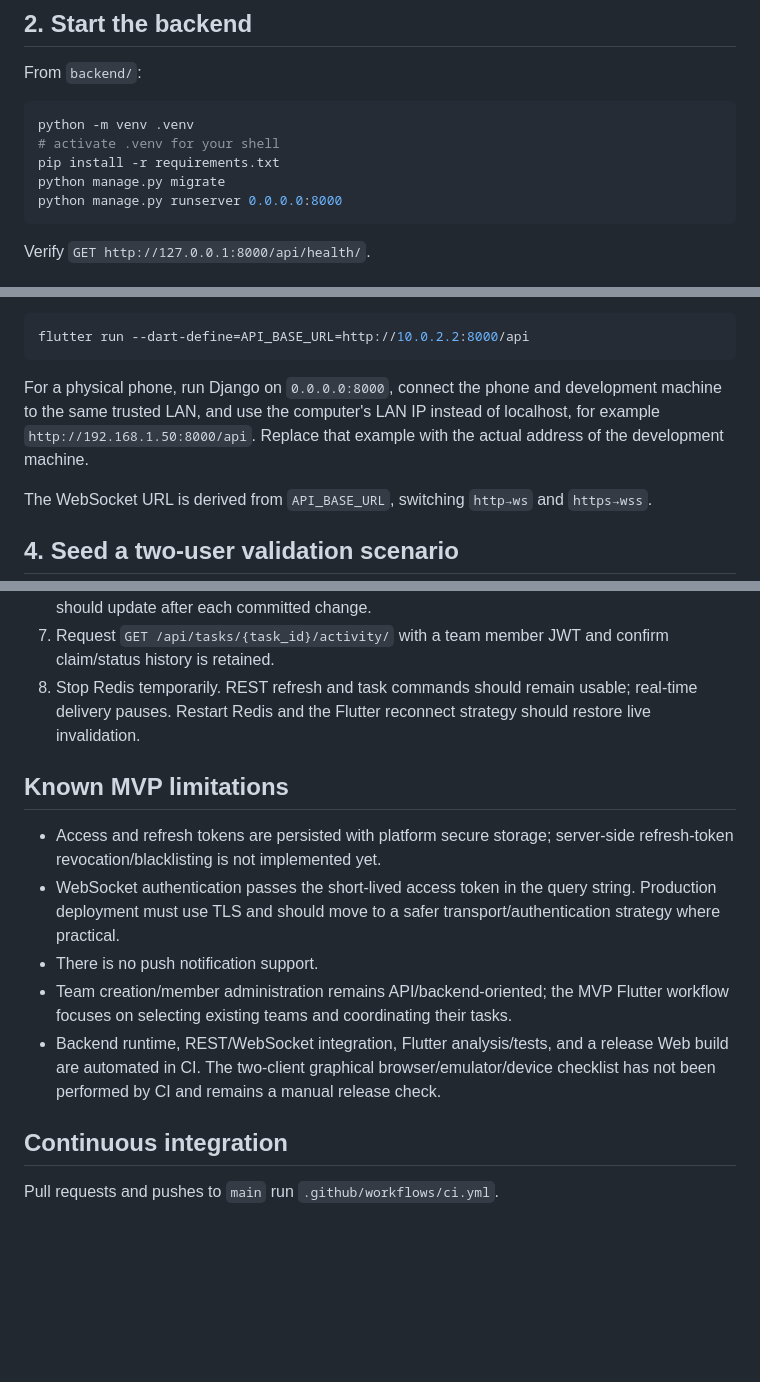
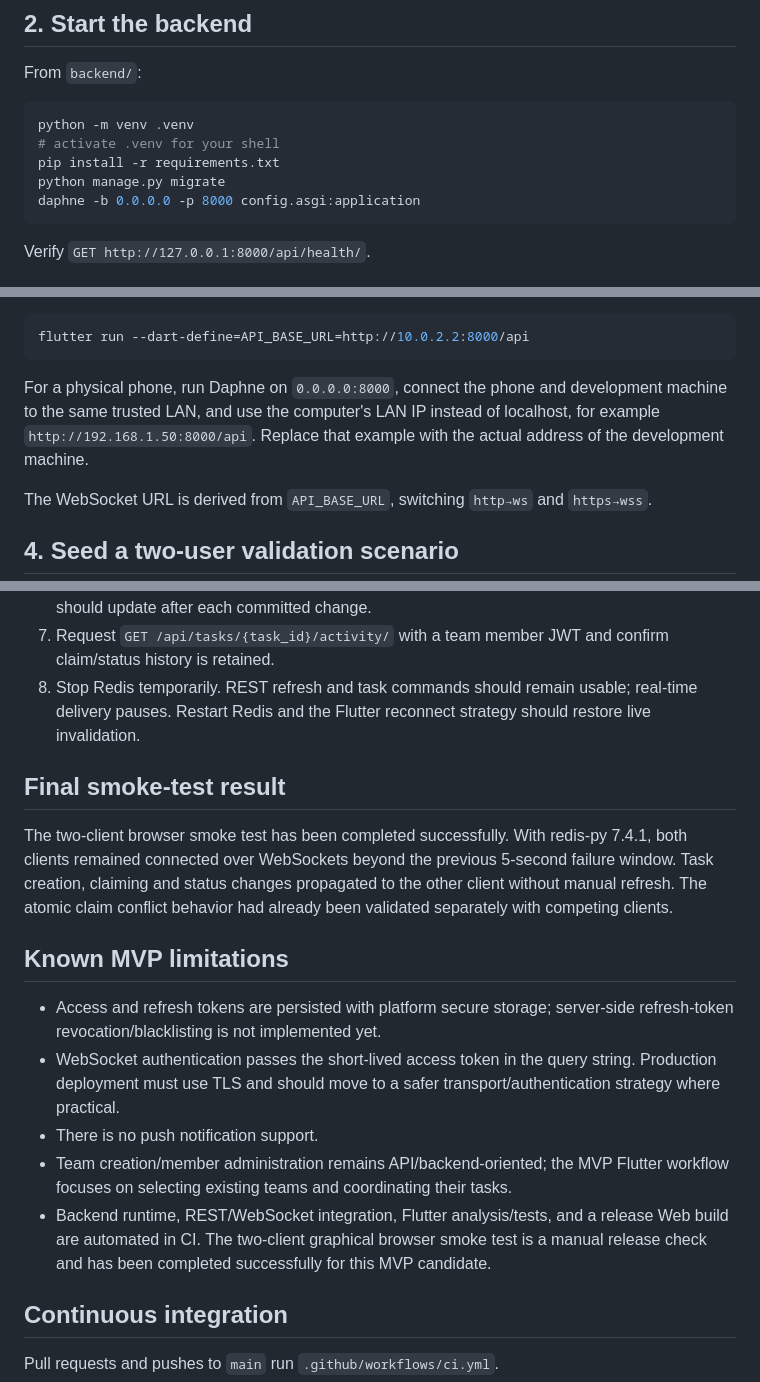
Before and after one commit to MirandaFrancoCBA/taskdev, a Markdown page: docs/DEVELOPMENT.md, 3 parts joined by grey strips. Drawn GitHub-style; blank space fills up the shorter version.

Commit message:
Use Daphne and record final smoke result

````diff
--- a/docs/DEVELOPMENT.md
+++ b/docs/DEVELOPMENT.md
@@ -27,7 +27,7 @@ python -m venv .venv
 # activate .venv for your shell
 pip install -r requirements.txt
 python manage.py migrate
-python manage.py runserver 0.0.0.0:8000
+daphne -b 0.0.0.0 -p 8000 config.asgi:application
 ```
 
 Verify `GET http://127.0.0.1:8000/api/health/`.
@@ -57,7 +57,7 @@ For the standard Android emulator use:
 flutter run --dart-define=API_BASE_URL=http://10.0.2.2:8000/api
 ```
 
-For a physical phone, run Django on `0.0.0.0:8000`, connect the phone and development machine to the same trusted LAN, and use the computer's LAN IP instead of localhost, for example `http://192.168.1.50:8000/api`. Replace that example with the actual address of the development machine.
+For a physical phone, run Daphne on `0.0.0.0:8000`, connect the phone and development machine to the same trusted LAN, and use the computer's LAN IP instead of localhost, for example `http://192.168.1.50:8000/api`. Replace that example with the actual address of the development machine.
 
 The WebSocket URL is derived from `API_BASE_URL`, switching `http→ws` and `https→wss`.
 
@@ -96,13 +96,17 @@ print("team", team.id, "coord", coord.id, "member", member.id)
 7. Request `GET /api/tasks/{task_id}/activity/` with a team member JWT and confirm claim/status history is retained.
 8. Stop Redis temporarily. REST refresh and task commands should remain usable; real-time delivery pauses. Restart Redis and the Flutter reconnect strategy should restore live invalidation.
 
+## Final smoke-test result
+
+The two-client browser smoke test has been completed successfully. With redis-py 7.4.1, both clients remained connected over WebSockets beyond the previous 5-second failure window. Task creation, claiming and status changes propagated to the other client without manual refresh. The atomic claim conflict behavior had already been validated separately with competing clients.
+
 ## Known MVP limitations
 
 - Access and refresh tokens are persisted with platform secure storage; server-side refresh-token revocation/blacklisting is not implemented yet.
 - WebSocket authentication passes the short-lived access token in the query string. Production deployment must use TLS and should move to a safer transport/authentication strategy where practical.
 - There is no push notification support.
 - Team creation/member administration remains API/backend-oriented; the MVP Flutter workflow focuses on selecting existing teams and coordinating their tasks.
-- Backend runtime, REST/WebSocket integration, Flutter analysis/tests, and a release Web build are automated in CI. The two-client graphical browser/emulator/device checklist has not been performed by CI and remains a manual release check.
+- Backend runtime, REST/WebSocket integration, Flutter analysis/tests, and a release Web build are automated in CI. The two-client graphical browser smoke test is a manual release check and has been completed successfully for this MVP candidate.
 
 ## Continuous integration
 
````
